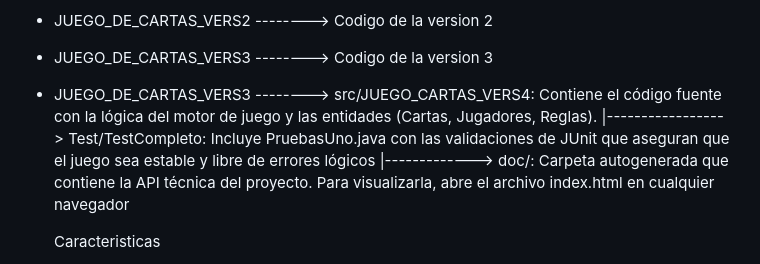
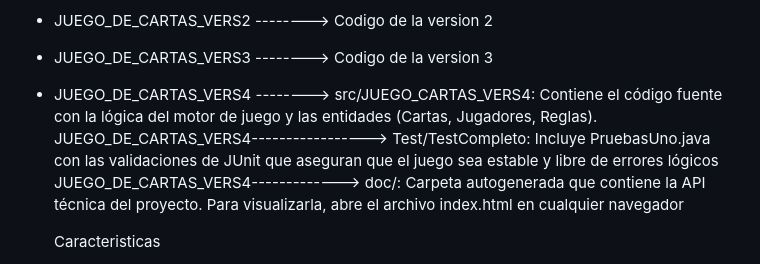
Before and after one commit to ivanramiressss001/CardUno, a Markdown page: README.md, the part around the change. Rendered like a GitHub page.

Commit message:
Update README for JUEGO_DE_CARTAS_VERS4 details

```diff
--- a/README.md
+++ b/README.md
@@ -27,9 +27,9 @@ Estructura del repositorio
 - Eclipse -----> Archivos de entorno de desarrollo
 - JUEGO_DE_CARTAS_VERS2 --------> Codigo de la version 2
 - JUEGO_DE_CARTAS_VERS3 --------> Codigo de la version 3
-- JUEGO_DE_CARTAS_VERS3 --------> src/JUEGO_CARTAS_VERS4: Contiene el código fuente con la lógica del motor de juego y las entidades (Cartas, Jugadores, Reglas).
-                           |-----------------> Test/TestCompleto: Incluye PruebasUno.java con las validaciones de JUnit que aseguran que el juego sea estable y libre de errores lógicos
-                           |-------------> doc/: Carpeta autogenerada que contiene la API técnica del proyecto. Para visualizarla, abre el archivo index.html en cualquier navegador
+- JUEGO_DE_CARTAS_VERS4 --------> src/JUEGO_CARTAS_VERS4: Contiene el código fuente con la lógica del motor de juego y las entidades (Cartas, Jugadores, Reglas).
+       JUEGO_DE_CARTAS_VERS4-----------------> Test/TestCompleto: Incluye PruebasUno.java con las validaciones de JUnit que aseguran que el juego sea estable y libre de errores lógicos
+             JUEGO_DE_CARTAS_VERS4-------------> doc/: Carpeta autogenerada que contiene la API técnica del proyecto. Para visualizarla, abre el archivo index.html en cualquier navegador
 
   Caracteristicas
   - Juego de consola
```
